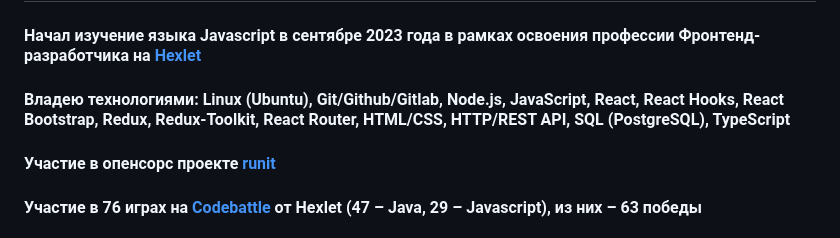
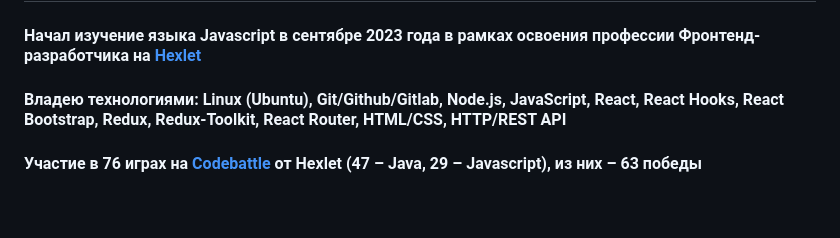
Before and after one commit to AlexanderKireev/alexanderkireev.github.io, a Markdown page: README.md, the part around the change. Drawn GitHub-style; blank space fills up the shorter version.

```diff
--- a/README.md
+++ b/README.md
@@ -5,10 +5,7 @@
 
 #### Начал изучение языка Javascript в сентябре 2023 года в рамках освоения профессии Фронтенд-разработчика на [Hexlet](https://ru.hexlet.io/)
 
-#### Владею технологиями: Linux (Ubuntu), Git/Github/Gitlab, Node.js, JavaScript, React, React Hooks, React Bootstrap, Redux, Redux-Toolkit, React Router, HTML/CSS, HTTP/REST API,  SQL (PostgreSQL), TypeScript
-
-
-#### Участие в опенсорс проекте [runit](https://github.com/hexlet-rus/runit/pull/567)
+#### Владею технологиями: Linux (Ubuntu), Git/Github/Gitlab, Node.js, JavaScript, React, React Hooks, React Bootstrap, Redux, Redux-Toolkit, React Router, HTML/CSS, HTTP/REST API
 
 #### Участие в 76 играх на [Codebattle](https://codebattle.hexlet.io/users/8780) от Hexlet (47 – Java, 29 – Javascript), из них –  63 победы
 
```
